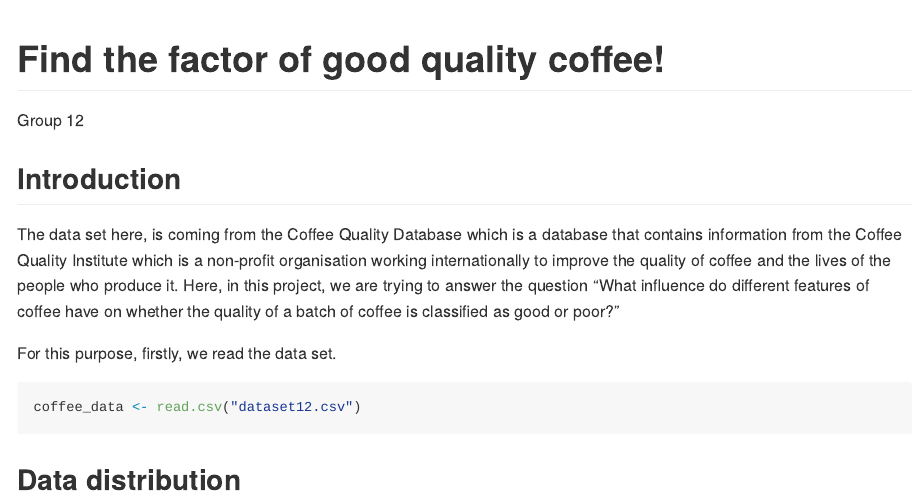
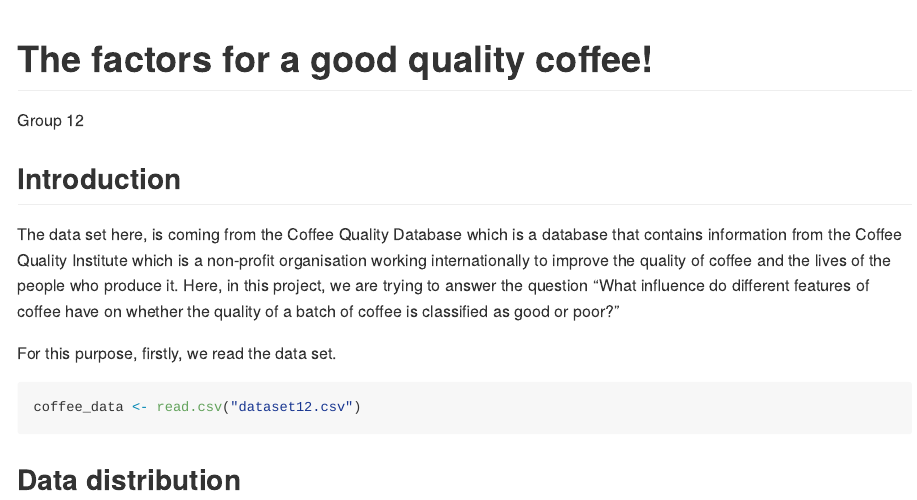
Before and after one commit to YufanZhao1/DAS-Group-12, an R Markdown document (DAS-Group-12.Rmd): the page in a window 1100 px wide, from its top. Rendered offline with R 4.5, knitr and Pandoc, with nearby package versions; some code elsewhere in the file could not run offline; long lines of code are wrapped; the gapminder table comes from the copy in Python's plotly package.

Commit message:
Update DAS-Group-12.Rmd

```diff
--- a/DAS-Group-12.Rmd
+++ b/DAS-Group-12.Rmd
@@ -1,5 +1,5 @@
 ---
-title: "Find the factor of good quality coffee!"
+title: "The factors for a good quality coffee!"
 author: "Group 12"
 #output: html_document
 output: github_document
```
